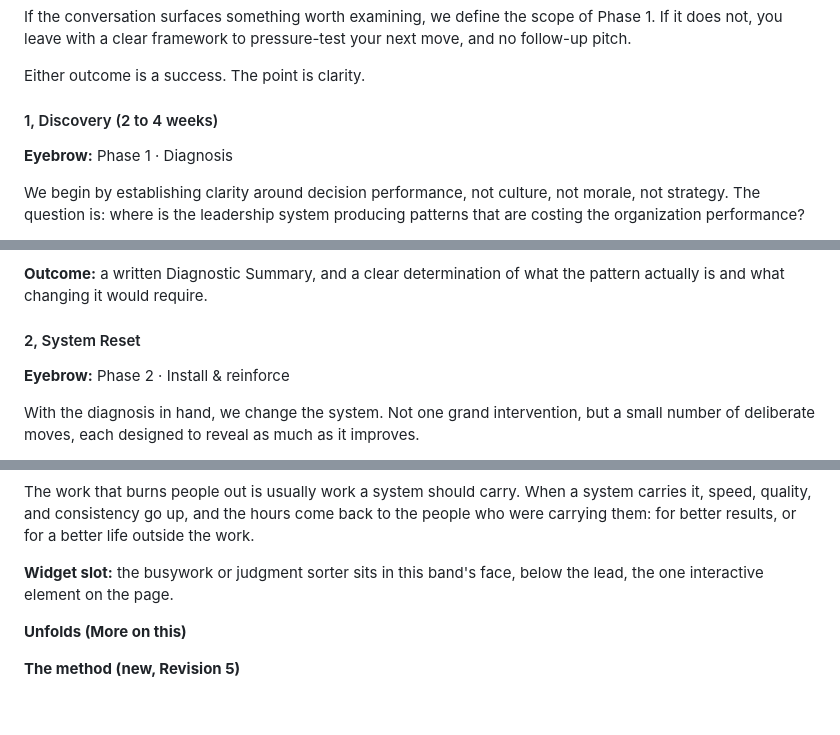
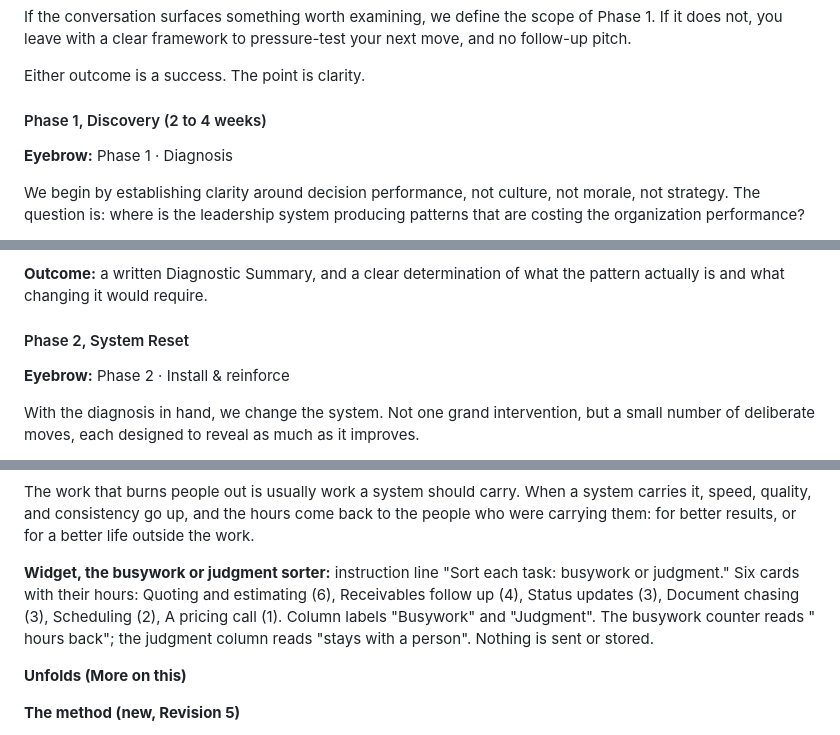
Before and after one commit to zfoose10-arch/ssp-website, a Markdown page: copy/website-copy.md, 3 parts joined by grey strips. Drawn GitHub-style; blank space fills up the shorter version.

```diff
--- a/copy/website-copy.md
+++ b/copy/website-copy.md
@@ -130,7 +130,7 @@ If the conversation surfaces something worth examining, we define the scope of P
 
 Either outcome is a success. The point is clarity.
 
-#### 1, Discovery (2 to 4 weeks)
+#### Phase 1, Discovery (2 to 4 weeks)
 
 **Eyebrow:** Phase 1 · Diagnosis
 
@@ -149,7 +149,7 @@ This phase examines:
 
 **Outcome:** a written Diagnostic Summary, and a clear determination of what the pattern actually is and what changing it would require.
 
-#### 2, System Reset
+#### Phase 2, System Reset
 
 **Eyebrow:** Phase 2 · Install & reinforce
 
@@ -205,7 +205,7 @@ Keep the judgment work. Fight for every hour the busywork takes.
 
 The work that burns people out is usually work a system should carry. When a system carries it, speed, quality, and consistency go up, and the hours come back to the people who were carrying them: for better results, or for a better life outside the work.
 
-**Widget slot:** the busywork or judgment sorter sits in this band's face, below the lead, the one interactive element on the page.
+**Widget, the busywork or judgment sorter:** instruction line "Sort each task: busywork or judgment." Six cards with their hours: Quoting and estimating (6), Receivables follow up (4), Status updates (3), Document chasing (3), Scheduling (2), A pricing call (1). Column labels "Busywork" and "Judgment". The busywork counter reads "<n> hours back"; the judgment column reads "stays with a person". Nothing is sent or stored.
 
 **Unfolds (More on this)**
 
```
Also changed, not shown: other parts of copy/website-copy.md (+7 -5 lines).
